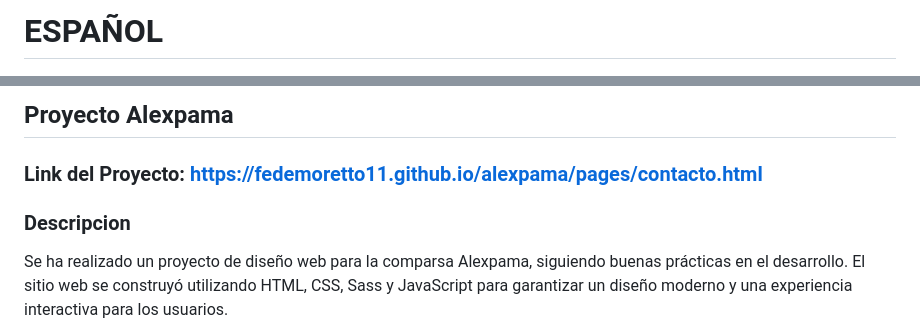
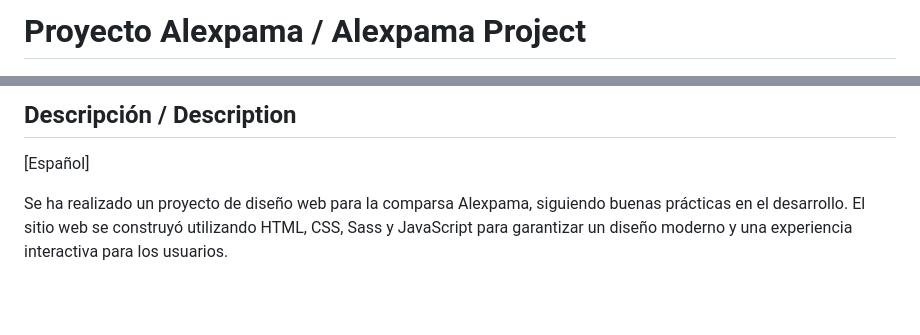
Before and after one commit to fedemoretto11/alexpama, a Markdown page: README.md, 2 parts joined by grey strips. Rendered like a GitHub page; blank space fills up the shorter version.

```diff
--- a/README.md
+++ b/README.md
@@ -1,2 +1,2 @@
-# ESPAÑOL
+# Proyecto Alexpama / Alexpama Project
 
@@ -3,10 +5,7 @@
 
-## Proyecto Alexpama
+## Descripción / Description
 
-
-### Link del Proyecto: https://fedemoretto11.github.io/alexpama/pages/contacto.html
-
-### Descripcion
+[Español]
 
 Se ha realizado un proyecto de diseño web para la comparsa Alexpama, siguiendo buenas prácticas en el desarrollo. El sitio web se construyó utilizando HTML, CSS, Sass y JavaScript para garantizar un diseño moderno y una experiencia interactiva para los usuarios.
 
```
Also changed, not shown: other parts of README.md (+22 -41 lines).
